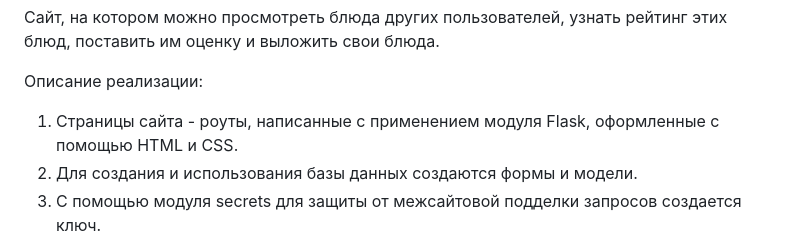
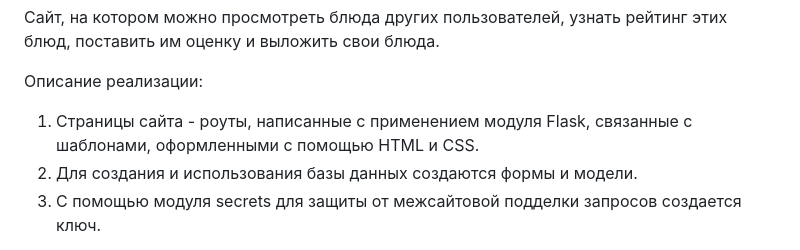
Before and after one commit to Ivan4ek-1/FlaskApp, a Markdown page: README.md, the part around the change. Drawn GitHub-style.

```diff
--- a/README.md
+++ b/README.md
@@ -33,7 +33,7 @@
 
 Описание реализации:
 
-1. Страницы сайта - роуты, написанные с применением модуля Flask, оформленные с помощью HTML и CSS.
+1. Страницы сайта - роуты, написанные с применением модуля Flask, связанные с шаблонами, оформленными с помощью HTML и CSS.
 2. Для создания и использования базы данных создаются формы и модели.
 3. С помощью модуля secrets для защиты от межсайтовой подделки запросов создается ключ.
 
```
